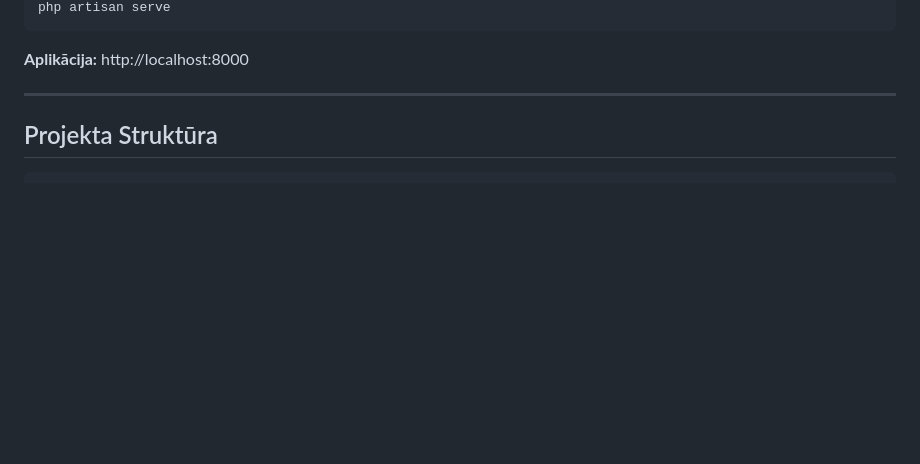
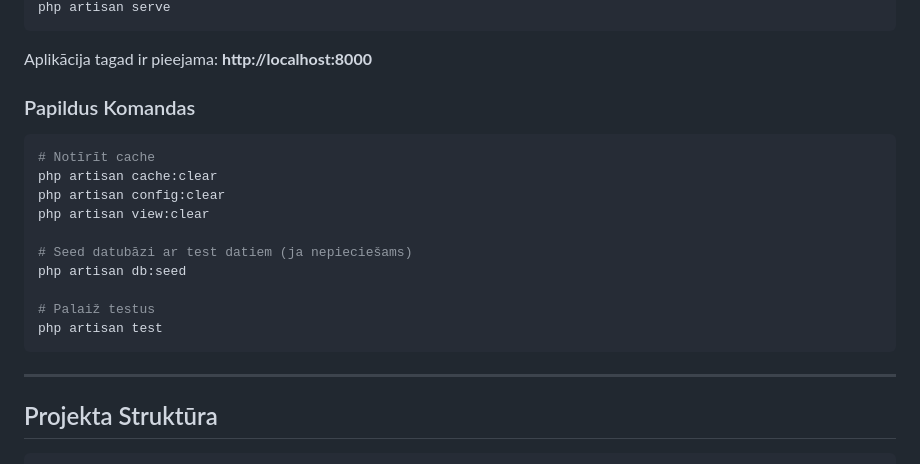
Before and after one commit to Peteris23/bibliot-eka, a Markdown page: README.md, the part around one of its changes. Rendered like a GitHub page; blank space fills up the shorter version.

````diff
--- a/README.md
+++ b/README.md
@@ -90,7 +155,22 @@ npm run build
 php artisan serve
 ```
 
-**Aplikācija:** http://localhost:8000
+Aplikācija tagad ir pieejama: **http://localhost:8000**
+
+### Papildus Komandas
+
+```bash
+# Notīrīt cache
+php artisan cache:clear
+php artisan config:clear
+php artisan view:clear
+
+# Seed datubāzi ar test datiem (ja nepieciešams)
+php artisan db:seed
+
+# Palaiž testus
+php artisan test
+```
 
 ---
 
````
Also changed, not shown: other parts of README.md (+72 -7 lines).
